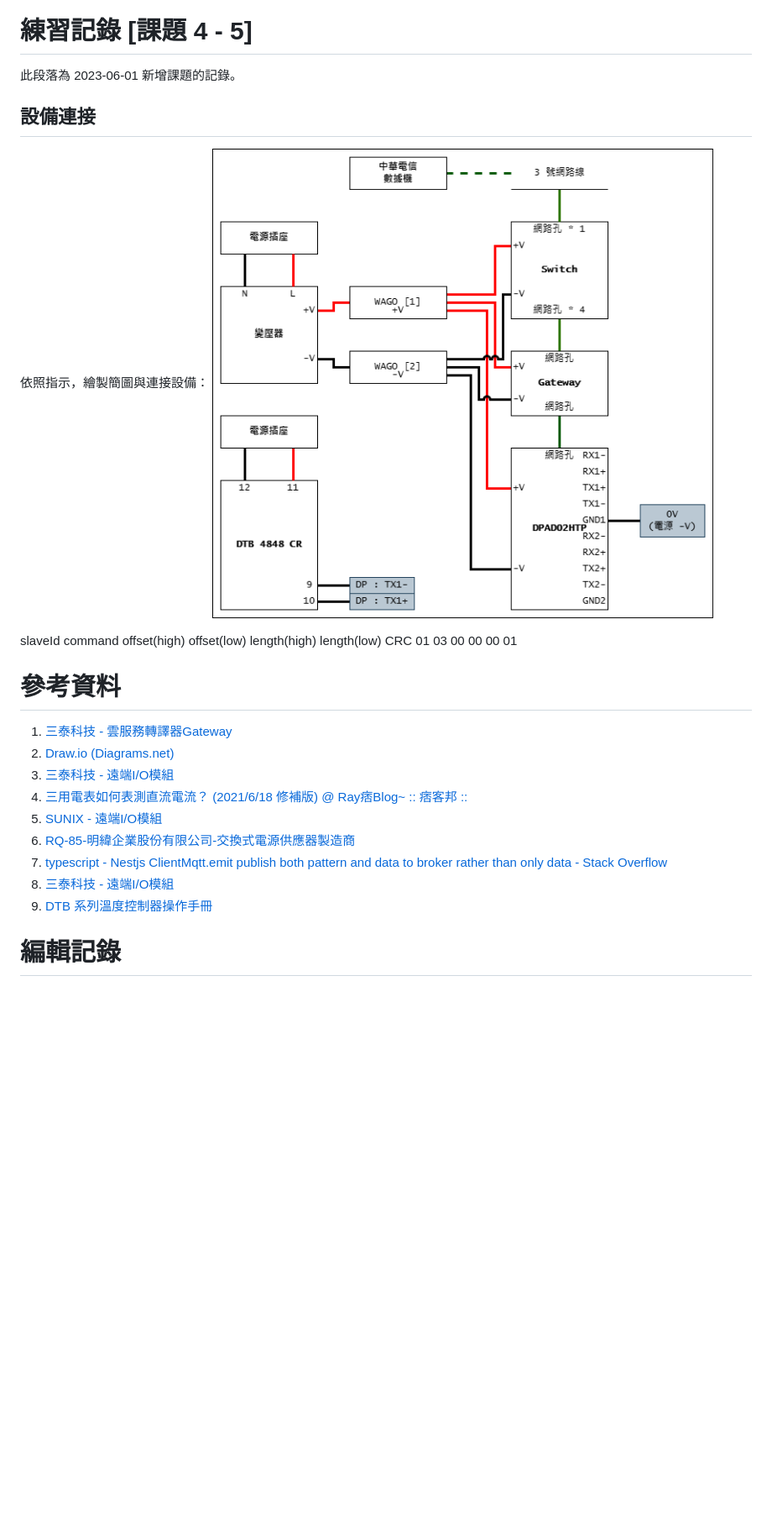
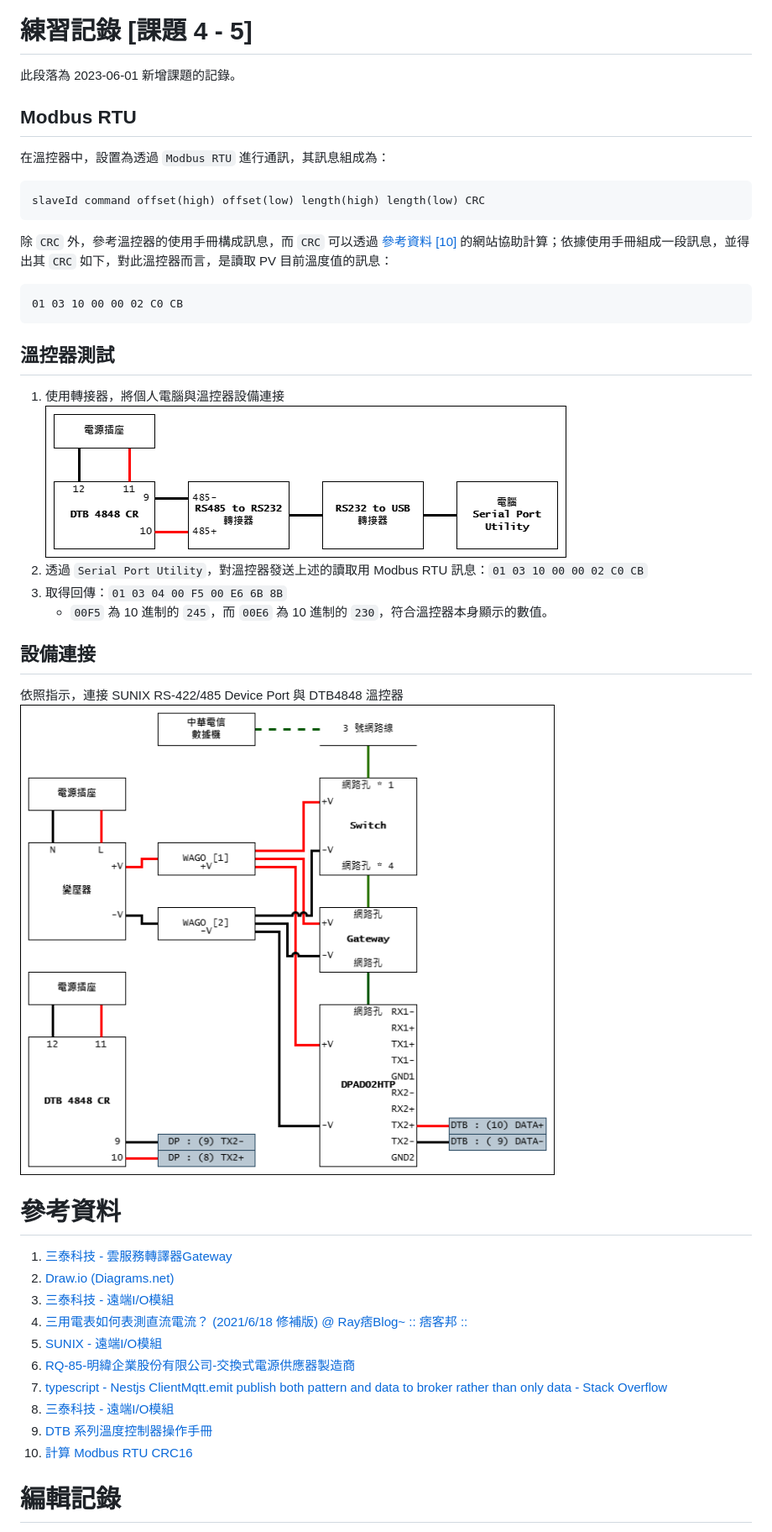
Before and after one commit to saketora95/Nodejs-Practice, a Markdown page: README.md, the part around the change printed below. Shown: that part at 84% size. Rendered like a GitHub page; pictures changed too: Image/03.png, Image/04.png (added); blank space fills up the shorter version.

Commit message:
持續進行 Topic. 12

````diff
--- a/README.md
+++ b/README.md
@@ -91,12 +91,26 @@ export class OutboundResponseSerializer implements Serializer {
 # 練習記錄 [課題 4 - 5]
 此段落為 2023-06-01 新增課題的記錄。
 
+## Modbus RTU
+在溫控器中，設置為透過 `Modbus RTU` 進行通訊，其訊息組成為：
+```
+slaveId command offset(high) offset(low) length(high) length(low) CRC
+```
+除 `CRC` 外，參考溫控器的使用手冊構成訊息，而 `CRC` 可以透過 [參考資料 [10]](#參考資料) 的網站協助計算；依據使用手冊組成一段訊息，並得出其 `CRC` 如下，對此溫控器而言，是讀取 PV 目前溫度值的訊息：
+```
+01 03 10 00 00 02 C0 CB
+```
+
+## 溫控器測試
+1. 使用轉接器，將個人電腦與溫控器設備連接
+![直接與溫控器連接](Image/03.png)
+2. 透過 `Serial Port Utility`，對溫控器發送上述的讀取用 Modbus RTU 訊息：`01 03 10 00 00 02 C0 CB`
+3. 取得回傳：`01 03 04 00 F5 00 E6 6B 8B`
+    - `00F5` 為 10 進制的 `245`，而 `00E6` 為 10 進制的 `230`，符合溫控器本身顯示的數值。
+
 ## 設備連接
-依照指示，繪製簡圖與連接設備：
-![設備連接簡圖](Image/03.png)
-
-slaveId command offset(high) offset(low) length(high) length(low) CRC
-01 03 00 00 00 01
+依照指示，連接 SUNIX RS-422/485 Device Port 與 DTB4848 溫控器
+![設備連接簡圖](Image/04.png)
 
 # 參考資料
 1. [三泰科技 - 雲服務轉譯器Gateway](https://www.sunix.com/tw/product_detail.php?cid=2&kid=4&gid=25&pid=2110)
@@ -108,6 +122,7 @@ slaveId command offset(high) offset(low) length(high) length(low) CRC
 7. [typescript - Nestjs ClientMqtt.emit publish both pattern and data to broker rather than only data - Stack Overflow](https://stackoverflow.com/questions/67485078/nestjs-clientmqtt-emit-publish-both-pattern-and-data-to-broker-rather-than-only)
 8. [三泰科技 - 遠端I/O模組](https://www.sunix.com/tw/product_detail.php?cid=2&kid=4&gid=27&pid=2040)
 9. [DTB 系列溫度控制器操作手冊](https://filecenter.deltaww.com/Products/download/06/060405/Manual/DELTA_IA-TC_DTB_I_TSET_20140421.pdf)
+10. [計算 Modbus RTU CRC16](https://cht.nahua.com.tw/software/crc16/index.php)
 
 # 編輯記錄
 1. 2023-05-30
````
Also changed, not shown: other parts of README.md (+3 -1 lines).
